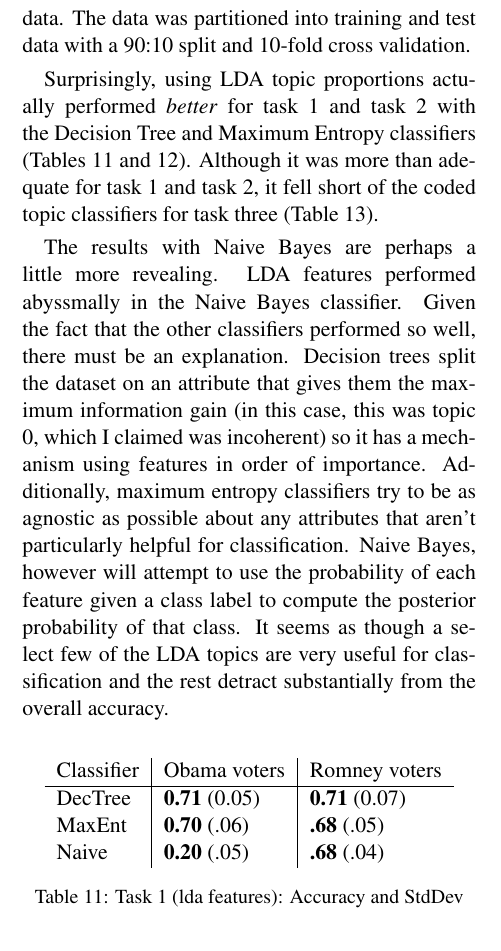
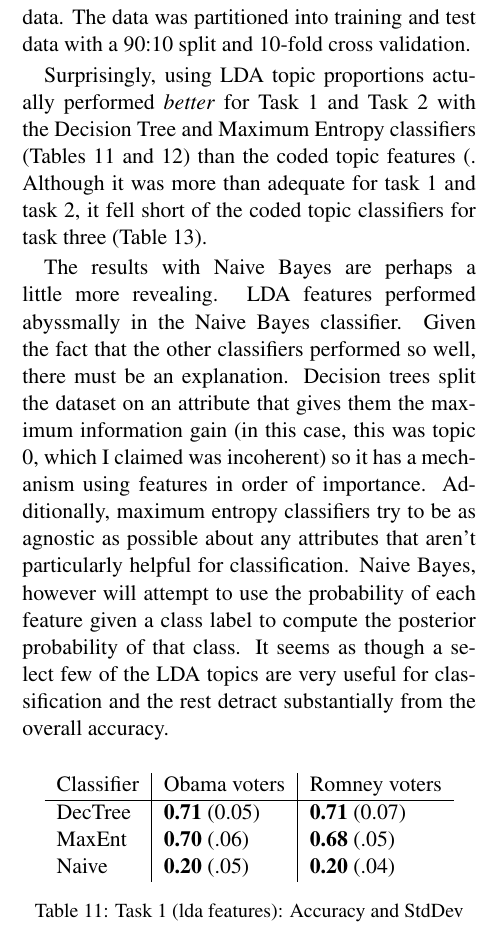
Before and after one commit to alexmemory/cl2-lda, a LaTeX paper (report/cl2-lda.tex, which reads report/evaluation_lda.tex): part of one column of page 8 of 12, cut so that both start at the same text. Compiled offline with pdfLaTeX.

Commit message:
some last minute changes

```diff
--- a/report/evaluation_lda.tex
+++ b/report/evaluation_lda.tex
@@ -19,7 +19,7 @@ This makes the results of classification using these topics as features all the
 Tables \ref{tab:task1lda} through \ref{tab:task3lda} show the average accuracy and standard deviation of each classifier on the test data.
 The data was partitioned into training and test data with a 90:10 split and 10-fold cross validation.
 
-Surprisingly, using LDA topic proportions actually performed \textit{better} for task 1 and task 2 with the Decision Tree and Maximum Entropy classifiers (Tables \ref{tab:task1lda} and \ref{tab:task2lda}).
+Surprisingly, using LDA topic proportions actually performed \textit{better} for Task 1 and Task 2 with the Decision Tree and Maximum Entropy classifiers (Tables \ref{tab:task1lda} and \ref{tab:task2lda}) than the coded topic features (.
 Although it was more than adequate for task 1 and task 2, it fell short of the coded topic classifiers for task three (Table \ref{tab:task3lda}).
 
 The results with Naive Bayes are perhaps a little more revealing.
@@ -121,8 +121,8 @@ small \textbf{percent} \ \ \ \ plan pay \textbf{class} america \textbf{raise} bu
 Classifier & Obama voters & Romney voters \\
 \hline
 DecTree & \textbf{0.71} (0.05) &  \textbf{0.71} (0.07) \\
-MaxEnt & \textbf{0.70} (.06) &  \textbf{.68} (.05) \\
-Naive & \textbf{0.20} (.05) &  \textbf{.68} (.04) \\
+MaxEnt & \textbf{0.70} (.06) &  \textbf{0.68} (.05) \\
+Naive & \textbf{0.20} (.05) &  \textbf{0.20} (.04) \\
 \end{tabular}
 \caption{Task 1 (lda features): Accuracy and StdDev}
 \label{tab:task1lda}
```
